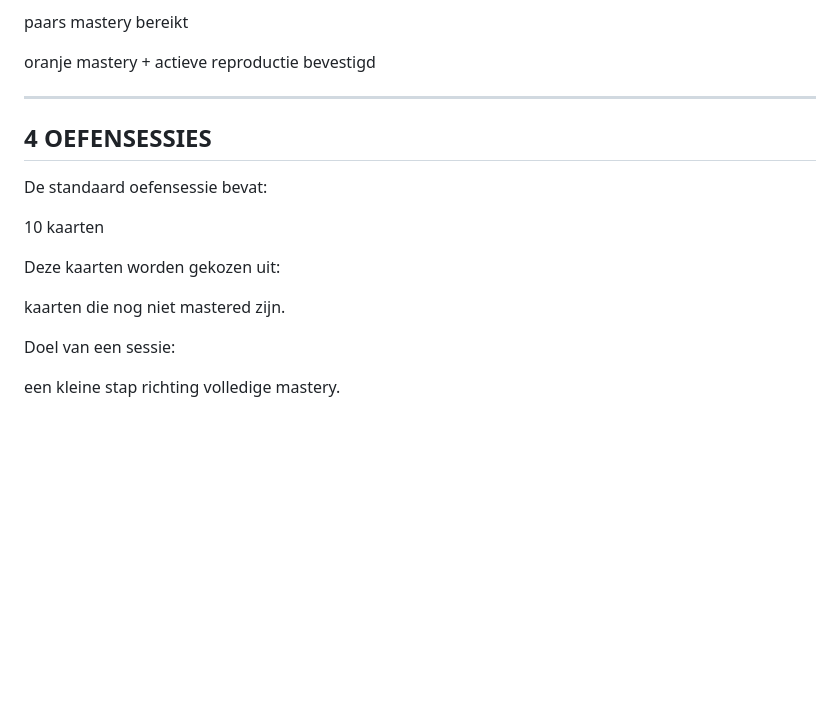
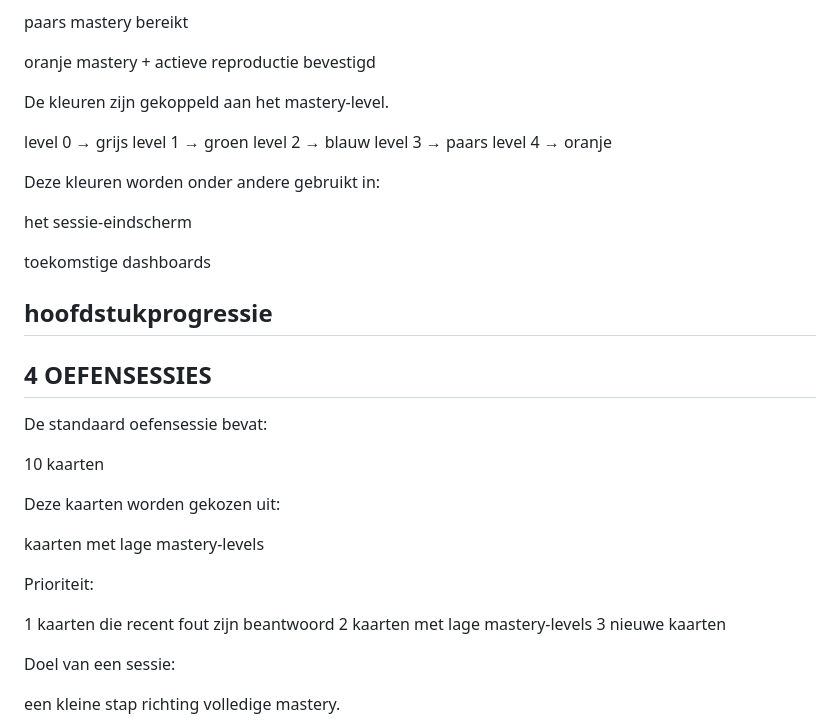
Before and after one commit to Mugshot1981/kennissprint, a Markdown page: docs/learning-model.md, the part around the change. Rendered like a GitHub page; blank space fills up the shorter version.

```diff
--- a/docs/learning-model.md
+++ b/docs/learning-model.md
@@ -161,7 +161,21 @@ mastery bereikt
 oranje
 mastery + actieve reproductie bevestigd
 
+De kleuren zijn gekoppeld aan het mastery-level.
 
+level 0 → grijs
+level 1 → groen
+level 2 → blauw
+level 3 → paars
+level 4 → oranje
+
+Deze kleuren worden onder andere gebruikt in:
+
+het sessie-eindscherm
+
+toekomstige dashboards
+
+hoofdstukprogressie
 --------------------------------------------------
 4 OEFENSESSIES
 --------------------------------------------------
@@ -173,7 +187,15 @@ De standaard oefensessie bevat:
 
 Deze kaarten worden gekozen uit:
 
-kaarten die nog niet mastered zijn.
+
+
+kaarten met lage mastery-levels
+
+Prioriteit:
+
+1 kaarten die recent fout zijn beantwoord
+2 kaarten met lage mastery-levels
+3 nieuwe kaarten
 
 
 Doel van een sessie:
```
